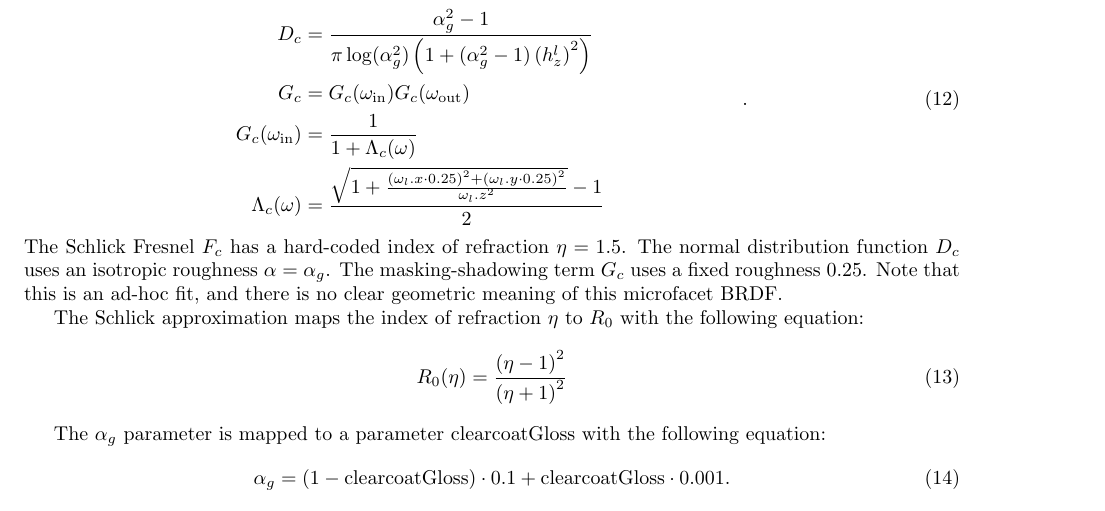
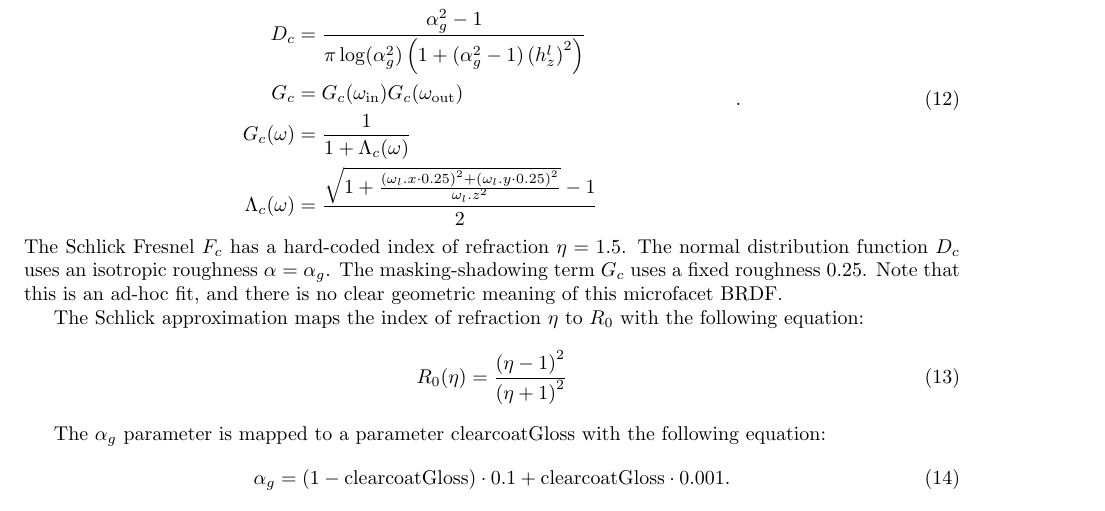
Before and after one commit to wuyah/lajolla_public_cse272, a LaTeX problem sheet (handouts/homework1.tex): part of page 8 of 13, cut so that both start at the same text. Compiled offline with pdfLaTeX.

Commit message:
Fix more typos in clearcoat equation in HW1 handout

```diff
--- a/handouts/homework1.tex
+++ b/handouts/homework1.tex
@@ -253,7 +253,7 @@ where
 F_c &= R_0(\eta = 1.5) + (1 - R_0(\eta = 1.5)) \left(1 - |h \cdot \omega_{\text{out}}|\right)^5 \\
 D_c &= \frac{\alpha_g^2 - 1}{\pi \log(\alpha_g^2) \left( 1 + (\alpha_g^2 - 1) \left(h^l_z\right)^2 \right)} \\
 G_c &= G_{c}(\omega_{\text{in}}) G_{c}(\omega_{\text{out}}) \\
-G_{c}(\omega_{\text{in}}) &= \frac{1}{1 + \Lambda_c(\omega)} \\
+G_{c}(\omega) &= \frac{1}{1 + \Lambda_c(\omega)} \\
 \Lambda_c(\omega) &= \frac{\sqrt{1 + \frac{\left(\omega_l.x \cdot 0.25\right)^2 + \left(\omega_l.y \cdot 0.25\right)^2}{\omega_l.z^2}} - 1}{2}
 \end{aligned}.
 \end{equation}
```
